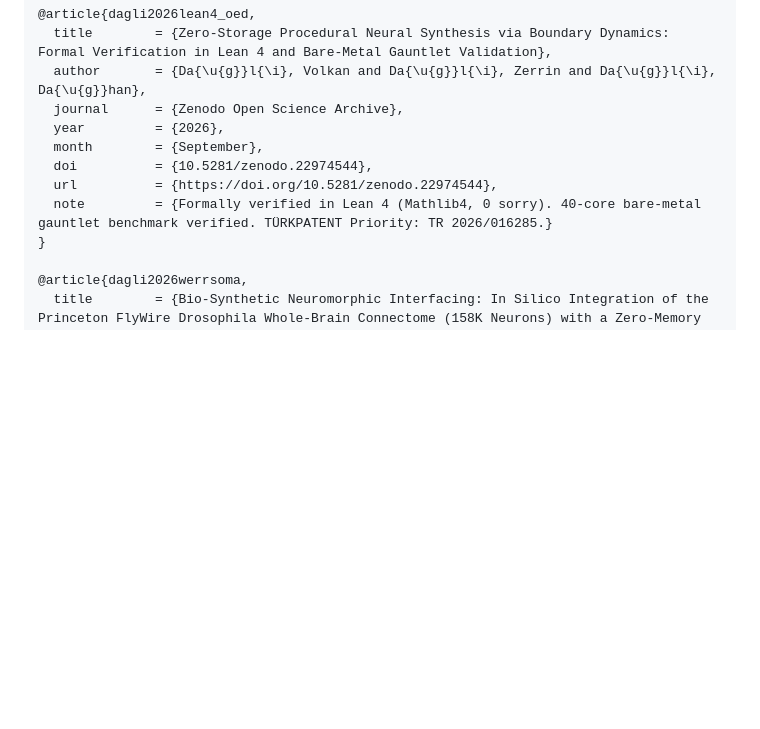
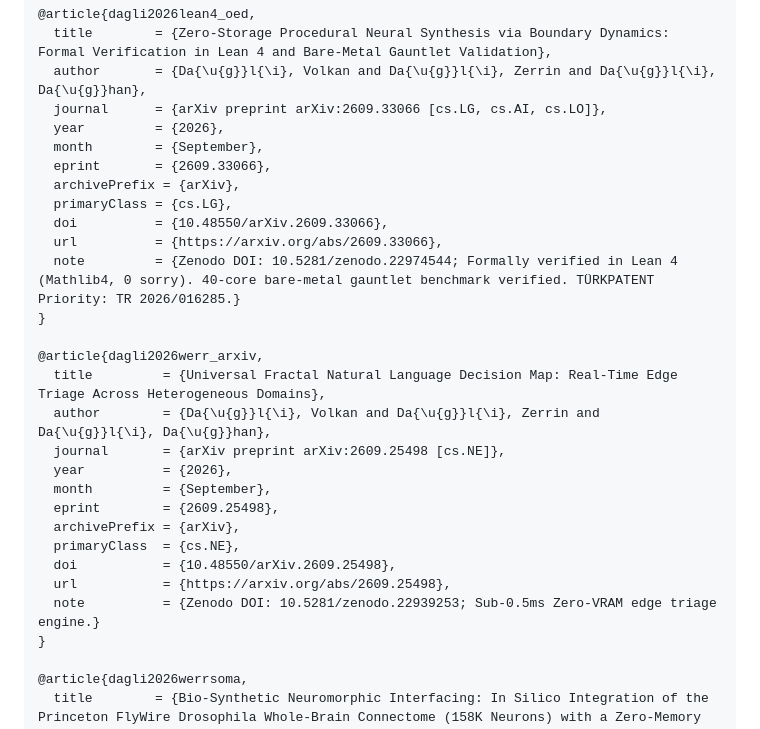
Before and after one commit to pCwOrM/werracle, a Markdown page: README.md, the part around the change. Drawn GitHub-style; blank space fills up the shorter version.

Commit message:
docs: enrich BibTeX with official arXiv:2609.33066 and arXiv:2609.25498 citations

```diff
--- a/README.md
+++ b/README.md
@@ -294,12 +294,29 @@ If you utilize Werracle or the underlying WERR fractal System-One decision engin
 @article{dagli2026lean4_oed,
   title        = {Zero-Storage Procedural Neural Synthesis via Boundary Dynamics: Formal Verification in Lean 4 and Bare-Metal Gauntlet Validation},
   author       = {Da{\u{g}}l{\i}, Volkan and Da{\u{g}}l{\i}, Zerrin and Da{\u{g}}l{\i}, Da{\u{g}}han},
-  journal      = {Zenodo Open Science Archive},
+  journal      = {arXiv preprint arXiv:2609.33066 [cs.LG, cs.AI, cs.LO]},
   year         = {2026},
   month        = {September},
-  doi          = {10.5281/zenodo.22974544},
-  url          = {https://doi.org/10.5281/zenodo.22974544},
-  note         = {Formally verified in Lean 4 (Mathlib4, 0 sorry). 40-core bare-metal gauntlet benchmark verified. TÜRKPATENT Priority: TR 2026/016285.}
+  eprint       = {2609.33066},
+  archivePrefix = {arXiv},
+  primaryClass = {cs.LG},
+  doi          = {10.48550/arXiv.2609.33066},
+  url          = {https://arxiv.org/abs/2609.33066},
+  note         = {Zenodo DOI: 10.5281/zenodo.22974544; Formally verified in Lean 4 (Mathlib4, 0 sorry). 40-core bare-metal gauntlet benchmark verified. TÜRKPATENT Priority: TR 2026/016285.}
+}
+
+@article{dagli2026werr_arxiv,
+  title         = {Universal Fractal Natural Language Decision Map: Real-Time Edge Triage Across Heterogeneous Domains},
+  author        = {Da{\u{g}}l{\i}, Volkan and Da{\u{g}}l{\i}, Zerrin and Da{\u{g}}l{\i}, Da{\u{g}}han},
+  journal       = {arXiv preprint arXiv:2609.25498 [cs.NE]},
+  year          = {2026},
+  month         = {September},
+  eprint        = {2609.25498},
+  archivePrefix = {arXiv},
+  primaryClass  = {cs.NE},
+  doi           = {10.48550/arXiv.2609.25498},
+  url           = {https://arxiv.org/abs/2609.25498},
+  note          = {Zenodo DOI: 10.5281/zenodo.22939253; Sub-0.5ms Zero-VRAM edge triage engine.}
 }
 
 @article{dagli2026werrsoma,
```
